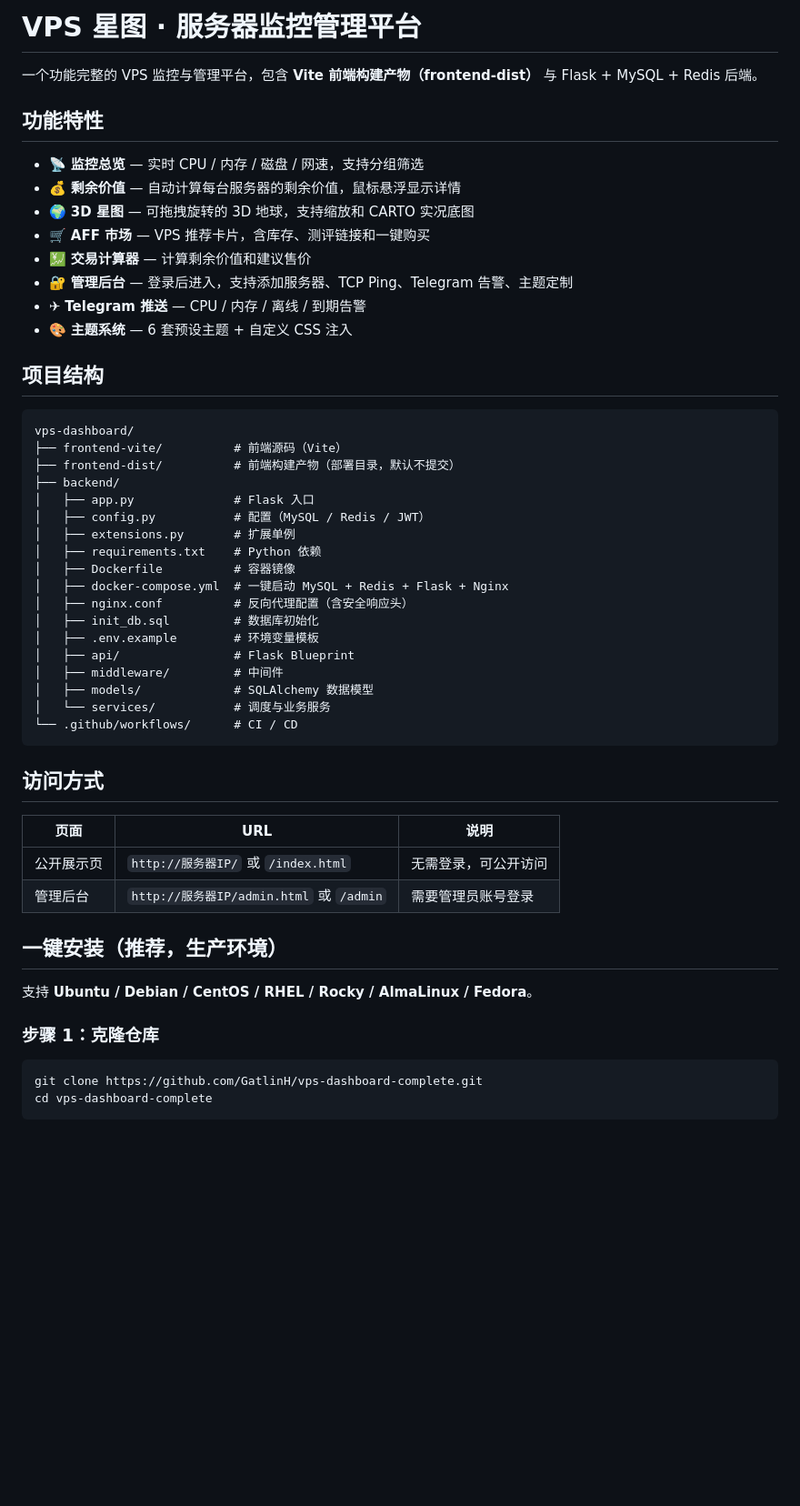
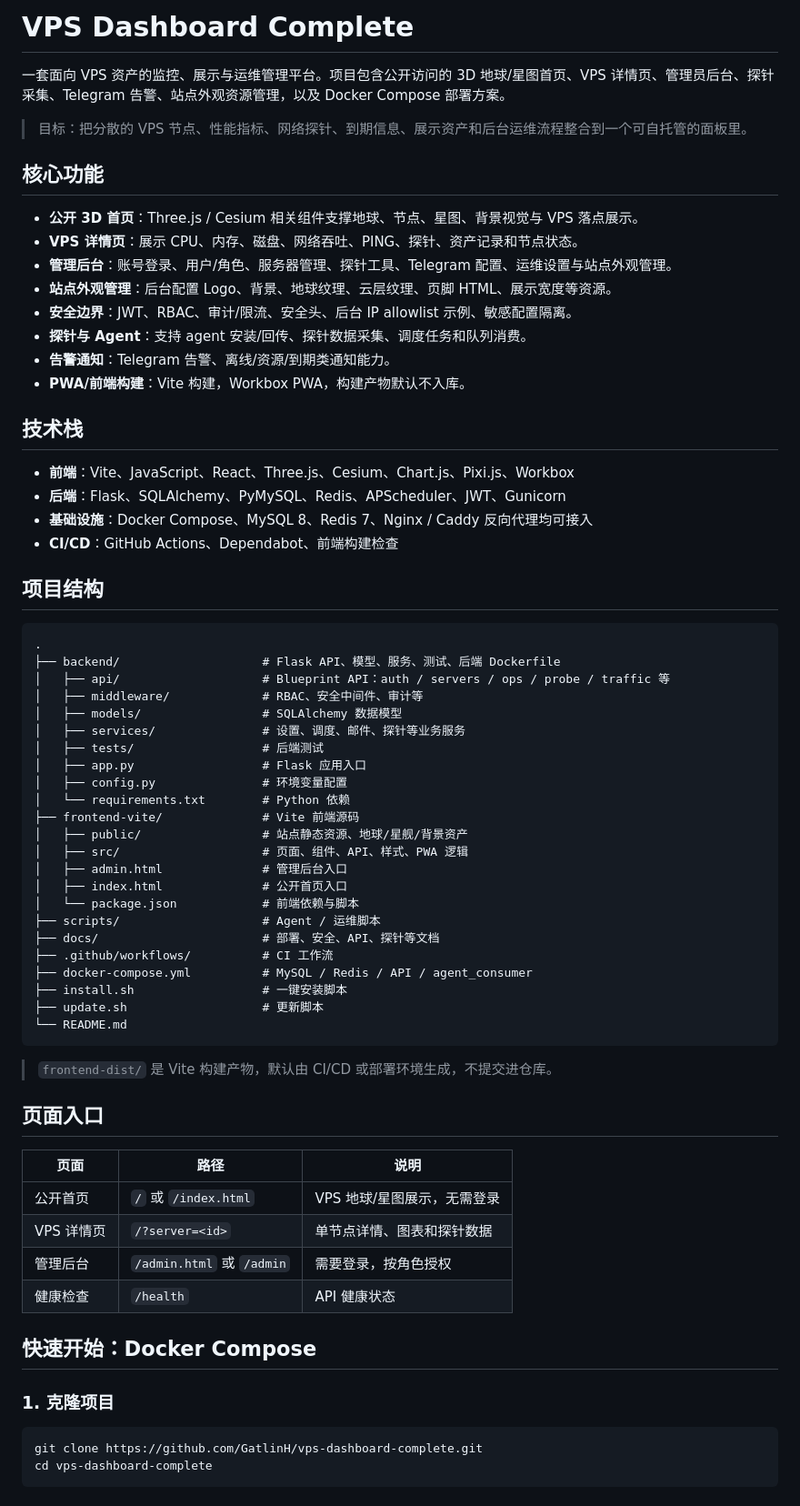
Before and after one commit to GatlinH/vps-dashboard-complete, a Markdown page: README.md, the part around one of its changes. Shown at 91% size. Rendered like a GitHub page; blank space fills up the shorter version.

Commit message:
docs: rewrite project README

````diff
--- a/README.md
+++ b/README.md
@@ -1,53 +1,69 @@
-# VPS 星图 · 服务器监控管理平台
+# VPS Dashboard Complete
 
-一个功能完整的 VPS 监控与管理平台，包含 **Vite 前端构建产物（frontend-dist）** 与 Flask + MySQL + Redis 后端。
+一套面向 VPS 资产的监控、展示与运维管理平台。项目包含公开访问的 3D 地球/星图首页、VPS 详情页、管理员后台、探针采集、Telegram 告警、站点外观资源管理，以及 Docker Compose 部署方案。
 
-## 功能特性
+> 目标：把分散的 VPS 节点、性能指标、网络探针、到期信息、展示资产和后台运维流程整合到一个可自托管的面板里。
 
-- 📡 **监控总览** — 实时 CPU / 内存 / 磁盘 / 网速，支持分组筛选
-- 💰 **剩余价值** — 自动计算每台服务器的剩余价值，鼠标悬浮显示详情
-- 🌍 **3D 星图** — 可拖拽旋转的 3D 地球，支持缩放和 CARTO 实况底图
-- 🛒 **AFF 市场** — VPS 推荐卡片，含库存、测评链接和一键购买
-- 💹 **交易计算器** — 计算剩余价值和建议售价
-- 🔐 **管理后台** — 登录后进入，支持添加服务器、TCP Ping、Telegram 告警、主题定制
-- ✈ **Telegram 推送** — CPU / 内存 / 离线 / 到期告警
-- 🎨 **主题系统** — 6 套预设主题 + 自定义 CSS 注入
+## 核心功能
+
+- **公开 3D 首页**：Three.js / Cesium 相关组件支撑地球、节点、星图、背景视觉与 VPS 落点展示。
+- **VPS 详情页**：展示 CPU、内存、磁盘、网络吞吐、PING、探针、资产记录和节点状态。
+- **管理后台**：账号登录、用户/角色、服务器管理、探针工具、Telegram 配置、运维设置与站点外观管理。
+- **站点外观管理**：后台配置 Logo、背景、地球纹理、云层纹理、页脚 HTML、展示宽度等资源。
+- **安全边界**：JWT、RBAC、审计/限流、安全头、后台 IP allowlist 示例、敏感配置隔离。
+- **探针与 Agent**：支持 agent 安装/回传、探针数据采集、调度任务和队列消费。
+- **告警通知**：Telegram 告警、离线/资源/到期类通知能力。
+- **PWA/前端构建**：Vite 构建，Workbox PWA，构建产物默认不入库。
+
+## 技术栈
+
+- **前端**：Vite、JavaScript、React、Three.js、Cesium、Chart.js、Pixi.js、Workbox
+- **后端**：Flask、SQLAlchemy、PyMySQL、Redis、APScheduler、JWT、Gunicorn
+- **基础设施**：Docker Compose、MySQL 8、Redis 7、Nginx / Caddy 反向代理均可接入
+- **CI/CD**：GitHub Actions、Dependabot、前端构建检查
 
 ## 项目结构
 
 ```text
-vps-dashboard/
-├── frontend-vite/          # 前端源码（Vite）
-├── frontend-dist/          # 前端构建产物（部署目录，默认不提交）
-├── backend/
-│   ├── app.py              # Flask 入口
-│   ├── config.py           # 配置（MySQL / Redis / JWT）
-│   ├── extensions.py       # 扩展单例
-│   ├── requirements.txt    # Python 依赖
-│   ├── Dockerfile          # 容器镜像
-│   ├── docker-compose.yml  # 一键启动 MySQL + Redis + Flask + Nginx
-│   ├── nginx.conf          # 反向代理配置（含安全响应头）
-│   ├── init_db.sql         # 数据库初始化
-│   ├── .env.example        # 环境变量模板
-│   ├── api/                # Flask Blueprint
-│   ├── middleware/         # 中间件
-│   ├── models/             # SQLAlchemy 数据模型
-│   └── services/           # 调度与业务服务
-└── .github/workflows/      # CI / CD
+.
+├── backend/                    # Flask API、模型、服务、测试、后端 Dockerfile
+│   ├── api/                    # Blueprint API：auth / servers / ops / probe / traffic 等
+│   ├── middleware/             # RBAC、安全中间件、审计等
+│   ├── models/                 # SQLAlchemy 数据模型
+│   ├── services/               # 设置、调度、邮件、探针等业务服务
+│   ├── tests/                  # 后端测试
+│   ├── app.py                  # Flask 应用入口
+│   ├── config.py               # 环境变量配置
+│   └── requirements.txt        # Python 依赖
+├── frontend-vite/              # Vite 前端源码
+│   ├── public/                 # 站点静态资源、地球/星舰/背景资产
+│   ├── src/                    # 页面、组件、API、样式、PWA 逻辑
+│   ├── admin.html              # 管理后台入口
+│   ├── index.html              # 公开首页入口
+│   └── package.json            # 前端依赖与脚本
+├── scripts/                    # Agent / 运维脚本
+├── docs/                       # 部署、安全、API、探针等文档
+├── .github/workflows/          # CI 工作流
+├── docker-compose.yml          # MySQL / Redis / API / agent_consumer
+├── install.sh                  # 一键安装脚本
+├── update.sh                   # 更新脚本
+└── README.md
 ```
 
-## 访问方式
+> `frontend-dist/` 是 Vite 构建产物，默认由 CI/CD 或部署环境生成，不提交进仓库。
 
-| 页面 | URL | 说明 |
-|------|-----|------|
-| 公开展示页 | `http://服务器IP/` 或 `/index.html` | 无需登录，可公开访问 |
-| 管理后台 | `http://服务器IP/admin.html` 或 `/admin` | 需要管理员账号登录 |
+## 页面入口
 
-## 一键安装（推荐，生产环境）
+| 页面 | 路径 | 说明 |
+| --- | --- | --- |
+| 公开首页 | `/` 或 `/index.html` | VPS 地球/星图展示，无需登录 |
+| VPS 详情页 | `/?server=<id>` | 单节点详情、图表和探针数据 |
+| 管理后台 | `/admin.html` 或 `/admin` | 需要登录，按角色授权 |
+| 健康检查 | `/health` | API 健康状态 |
 
-支持 **Ubuntu / Debian / CentOS / RHEL / Rocky / AlmaLinux / Fedora**。
+## 快速开始：Docker Compose
 
-### 步骤 1：克隆仓库
+### 1. 克隆项目
 
 ```bash
 git clone https://github.com/GatlinH/vps-dashboard-complete.git
````
Also changed, not shown: other parts of README.md (+196 -106 lines).
